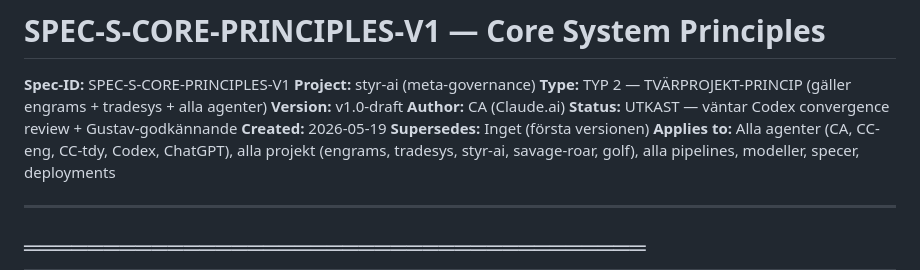
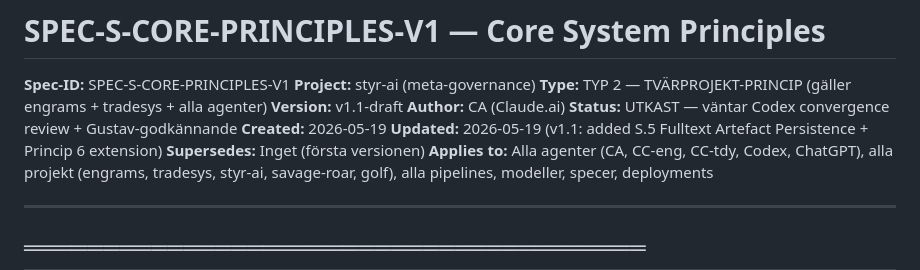
Before and after one commit to gustavkall/styr-ai, a Markdown page: docs/CORE-PRINCIPLES-V1.md, the part around one of its changes. Rendered like a GitHub page.

```diff
--- a/docs/CORE-PRINCIPLES-V1.md
+++ b/docs/CORE-PRINCIPLES-V1.md
@@ -3,10 +3,11 @@
 **Spec-ID:** SPEC-S-CORE-PRINCIPLES-V1
 **Project:** styr-ai (meta-governance)
 **Type:** TYP 2 — TVÄRPROJEKT-PRINCIP (gäller engrams + tradesys + alla agenter)
-**Version:** v1.0-draft
+**Version:** v1.1-draft
 **Author:** CA (Claude.ai)
 **Status:** UTKAST — väntar Codex convergence review + Gustav-godkännande
 **Created:** 2026-05-19
+**Updated:** 2026-05-19 (v1.1: added S.5 Fulltext Artefact Persistence + Princip 6 extension)
 **Supersedes:** Inget (första versionen)
 **Applies to:** Alla agenter (CA, CC-eng, CC-tdy, Codex, ChatGPT), alla projekt (engrams, tradesys, styr-ai, savage-roar, golf), alla pipelines, modeller, specer, deployments
 
```
Also changed, not shown: other parts of docs/CORE-PRINCIPLES-V1.md (+59 -5 lines).
